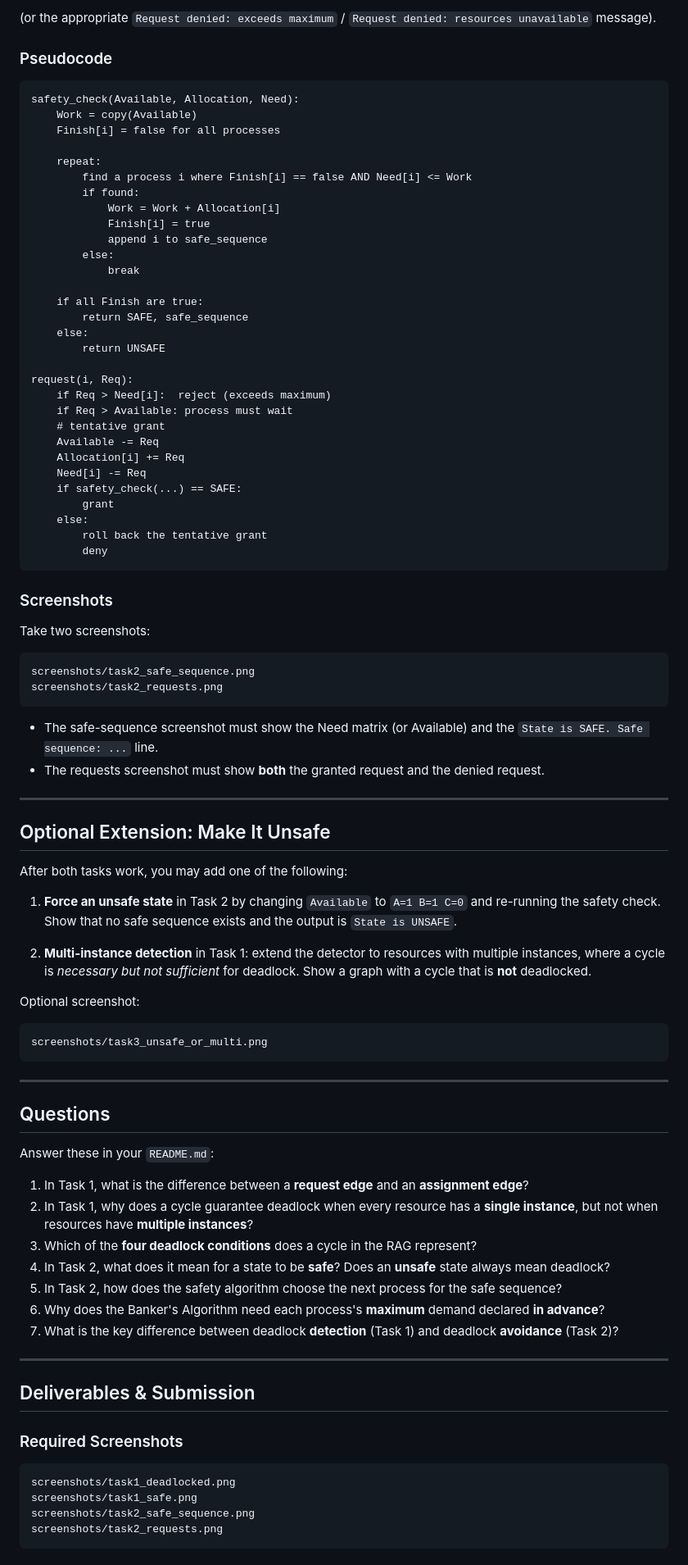
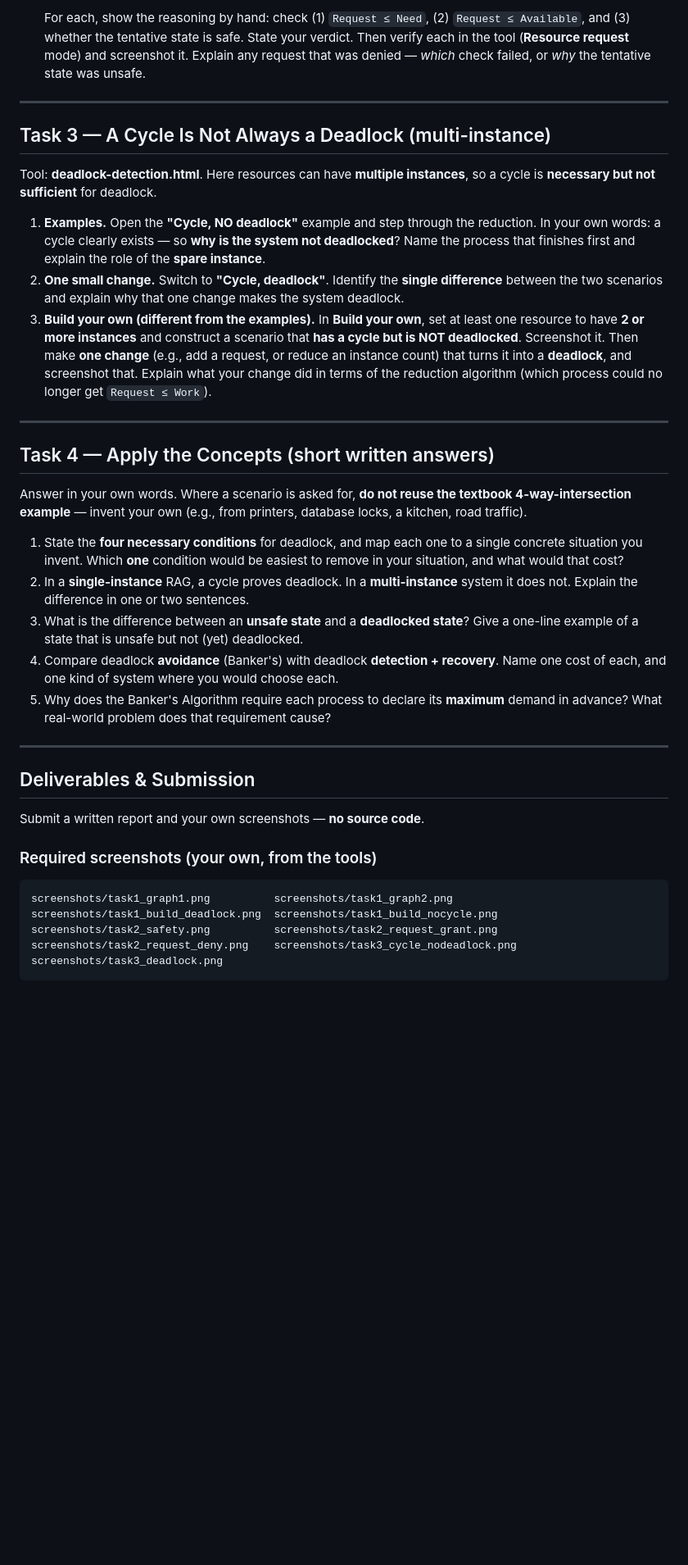
Before and after one commit to RathpiseyAlpha/ITC-OS-2026, a Markdown page: lectures/class-activity/class-activity7.md, the part around one of its changes. Shown at 82% size. Drawn GitHub-style; blank space fills up the shorter version.

````diff
--- a/lectures/class-activity/class-activity7.md
+++ b/lectures/class-activity/class-activity7.md
@@ -278,92 +141,40 @@ Request denied: would lead to an unsafe state
-(or the appropriate `Request denied: exceeds maximum` / `Request denied: resources unavailable` message).
-
-### Pseudocode
-
-```text
-safety_check(Available, Allocation, Need):
-    Work = copy(Available)
-    Finish[i] = false for all processes
-
-    repeat:
-        find a process i where Finish[i] == false AND Need[i] <= Work
-        if found:
-            Work = Work + Allocation[i]
-            Finish[i] = true
-            append i to safe_sequence
-        else:
-            break
-
-    if all Finish are true:
-        return SAFE, safe_sequence
-    else:
-        return UNSAFE
-
-request(i, Req):
-    if Req > Need[i]:  reject (exceeds maximum)
-    if Req > Available: process must wait
-    # tentative grant
-    Available -= Req
-    Allocation[i] += Req
-    Need[i] -= Req
-    if safety_check(...) == SAFE:
-        grant
-    else:
-        roll back the tentative grant
-        deny
-```
-
-### Screenshots
-
-Take two screenshots:
-
-```text
-screenshots/task2_safe_sequence.png
-screenshots/task2_requests.png
-```
-
-- The safe-sequence screenshot must show the Need matrix (or Available) and the `State is SAFE. Safe sequence: ...` line.
-- The requests screenshot must show **both** the granted request and the denied request.
+   For each, show the reasoning by hand: check (1) `Request ≤ Need`, (2) `Request ≤ Available`, and (3) whether the tentative state is safe. State your verdict. Then verify each in the tool (**Resource request** mode) and screenshot it. Explain any request that was denied — *which* check failed, or *why* the tentative state was unsafe.
 
 ---
 
-## Optional Extension: Make It Unsafe
+## Task 3 — A Cycle Is Not Always a Deadlock (multi-instance)
 
-After both tasks work, you may add one of the following:
+Tool: **deadlock-detection.html**. Here resources can have **multiple instances**, so a cycle is **necessary but not sufficient** for deadlock.
 
-1. **Force an unsafe state** in Task 2 by changing `Available` to `A=1 B=1 C=0` and re-running the safety check. Show that no safe sequence exists and the output is `State is UNSAFE`.
-
-2. **Multi-instance detection** in Task 1: extend the detector to resources with multiple instances, where a cycle is *necessary but not sufficient* for deadlock. Show a graph with a cycle that is **not** deadlocked.
-
-Optional screenshot:
-
-```text
-screenshots/task3_unsafe_or_multi.png
-```
+1. **Examples.** Open the **"Cycle, NO deadlock"** example and step through the reduction. In your own words: a cycle clearly exists — so **why is the system not deadlocked**? Name the process that finishes first and explain the role of the **spare instance**.
+2. **One small change.** Switch to **"Cycle, deadlock"**. Identify the **single difference** between the two scenarios and explain why that one change makes the system deadlock.
+3. **Build your own (different from the examples).** In **Build your own**, set at least one resource to have **2 or more instances** and construct a scenario that **has a cycle but is NOT deadlocked**. Screenshot it. Then make **one change** (e.g., add a request, or reduce an instance count) that turns it into a **deadlock**, and screenshot that. Explain what your change did in terms of the reduction algorithm (which process could no longer get `Request ≤ Work`).
 
 ---
 
-## Questions
+## Task 4 — Apply the Concepts (short written answers)
 
-Answer these in your `README.md`:
+Answer in your own words. Where a scenario is asked for, **do not reuse the textbook 4-way-intersection example** — invent your own (e.g., from printers, database locks, a kitchen, road traffic).
 
-1. In Task 1, what is the difference between a **request edge** and an **assignment edge**?
-2. In Task 1, why does a cycle guarantee deadlock when every resource has a **single instance**, but not when resources have **multiple instances**?
-3. Which of the **four deadlock conditions** does a cycle in the RAG represent?
-4. In Task 2, what does it mean for a state to be **safe**? Does an **unsafe** state always mean deadlock?
-5. In Task 2, how does the safety algorithm choose the next process for the safe sequence?
-6. Why does the Banker's Algorithm need each process's **maximum** demand declared **in advance**?
-7. What is the key difference between deadlock **detection** (Task 1) and deadlock **avoidance** (Task 2)?
+1. State the **four necessary conditions** for deadlock, and map each one to a single concrete situation you invent. Which **one** condition would be easiest to remove in your situation, and what would that cost?
+2. In a **single-instance** RAG, a cycle proves deadlock. In a **multi-instance** system it does not. Explain the difference in one or two sentences.
+3. What is the difference between an **unsafe state** and a **deadlocked state**? Give a one-line example of a state that is unsafe but not (yet) deadlocked.
+4. Compare deadlock **avoidance** (Banker's) with deadlock **detection + recovery**. Name one cost of each, and one kind of system where you would choose each.
+5. Why does the Banker's Algorithm require each process to declare its **maximum** demand in advance? What real-world problem does that requirement cause?
 
 ---
 
 ## Deliverables & Submission
 
-### Required Screenshots
+Submit a written report and your own screenshots — **no source code**.
+
+### Required screenshots (your own, from the tools)
 
 ```text
-screenshots/task1_deadlocked.png
-screenshots/task1_safe.png
-screenshots/task2_safe_sequence.png
-screenshots/task2_requests.png
+screenshots/task1_graph1.png          screenshots/task1_graph2.png
+screenshots/task1_build_deadlock.png  screenshots/task1_build_nocycle.png
+screenshots/task2_safety.png          screenshots/task2_request_grant.png
+screenshots/task2_request_deny.png    screenshots/task3_cycle_nodeadlock.png
+screenshots/task3_deadlock.png
 ```
 
````
Also changed, not shown: other parts of lectures/class-activity/class-activity7.md (+149 -282 lines), lectures/class-activity/README.md (+3 -5 lines).
